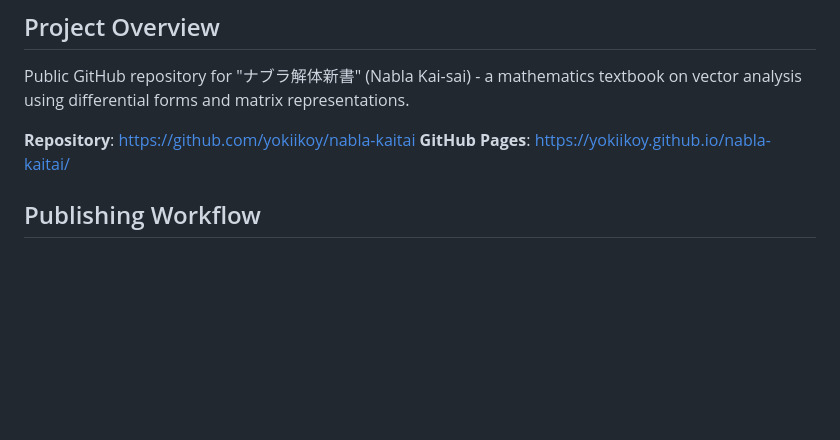
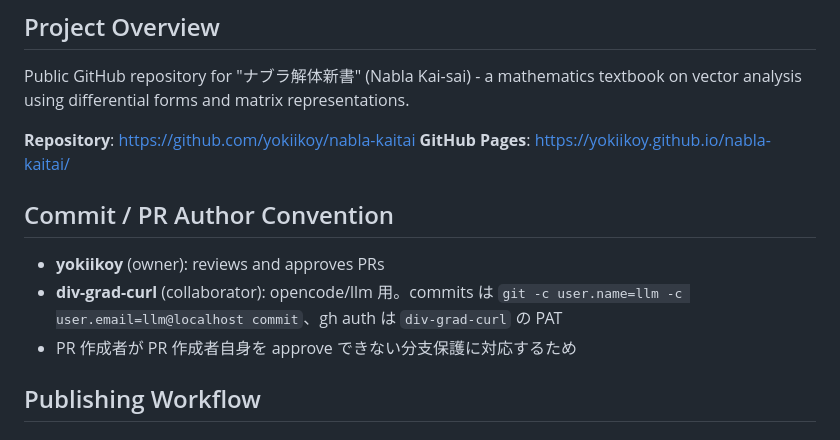
Before and after one commit to yokiikoy/nabla-kaitai, a Markdown page: AGENTS.md, the part around the change. Drawn GitHub-style; blank space fills up the shorter version.

Commit message:
Update AGENTS.md with commit/PR author convention

```diff
--- a/AGENTS.md
+++ b/AGENTS.md
@@ -5,6 +5,11 @@ Public GitHub repository for "ナブラ解体新書" (Nabla Kai-sai) - a mathema
 
 **Repository**: https://github.com/yokiikoy/nabla-kaitai
 **GitHub Pages**: https://yokiikoy.github.io/nabla-kaitai/
+
+## Commit / PR Author Convention
+- **yokiikoy** (owner): reviews and approves PRs
+- **div-grad-curl** (collaborator): opencode/llm 用。commits は `git -c user.name=llm -c user.email=llm@localhost commit`、gh auth は `div-grad-curl` の PAT
+- PR 作成者が PR 作成者自身を approve できない分支保護に対応するため
 
 ## Publishing Workflow
 
```
